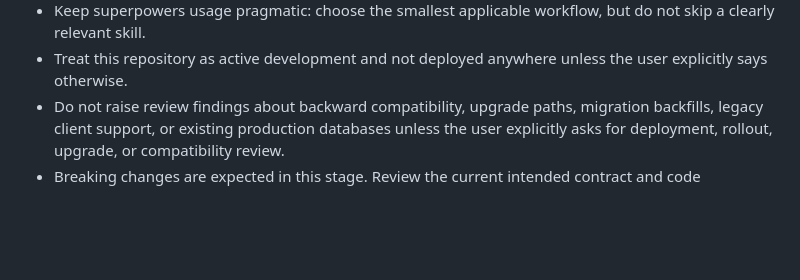
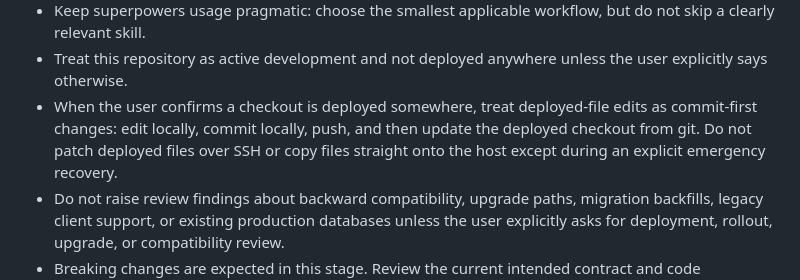
Before and after one commit to RuiAAPeres/fantasma, a Markdown page: AGENTS.md, the part around the change. GitHub-like rendering; blank space fills up the shorter version.

Commit message:
Require commit-first deployed changes

```diff
--- a/AGENTS.md
+++ b/AGENTS.md
@@ -118,6 +118,7 @@ Fantasma now expects Codex agents to use the installed `superpowers` skills when
 - Do not use git worktrees in this repository. Work in the current checkout even if a generic skill suggests creating a worktree.
 - Keep superpowers usage pragmatic: choose the smallest applicable workflow, but do not skip a clearly relevant skill.
 - Treat this repository as active development and not deployed anywhere unless the user explicitly says otherwise.
+- When the user confirms a checkout is deployed somewhere, treat deployed-file edits as commit-first changes: edit locally, commit locally, push, and then update the deployed checkout from git. Do not patch deployed files over SSH or copy files straight onto the host except during an explicit emergency recovery.
 - Do not raise review findings about backward compatibility, upgrade paths, migration backfills, legacy client support, or existing production databases unless the user explicitly asks for deployment, rollout, upgrade, or compatibility review.
 - Breaking changes are expected in this stage. Review the current intended contract and code correctness, not hypothetical deployed history.
 
```
